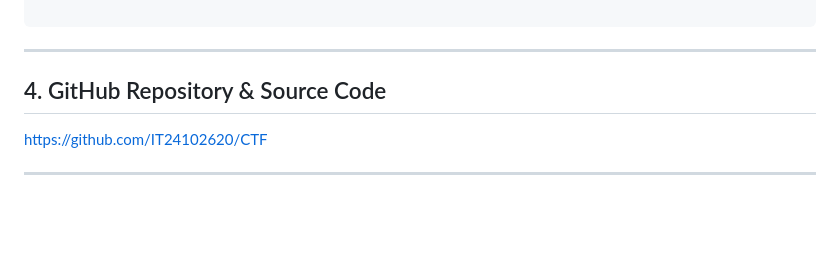
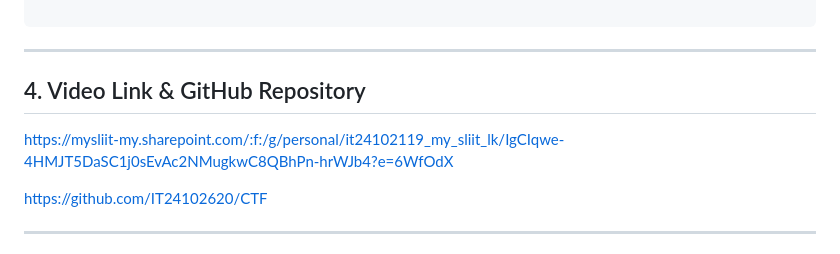
Before and after one commit to IT24102620/CTF, a Markdown page: README.md, the part around the change. Rendered like a GitHub page; blank space fills up the shorter version.

Commit message:
Update section title and add video link

```diff
--- a/README.md
+++ b/README.md
@@ -224,7 +224,9 @@ python3 -c 'print("".join(chr(b ^ 0x5A) for b in [0x28, 0x69, 0x2c, 0x69, 0x28,
 
 ---
 
-## 4. GitHub Repository & Source Code
+## 4. Video Link & GitHub Repository
+https://mysliit-my.sharepoint.com/:f:/g/personal/it24102119_my_sliit_lk/IgCIqwe-4HMJT5DaSC1j0sEvAc2NMugkwC8QBhPn-hrWJb4?e=6WfOdX
+
 https://github.com/IT24102620/CTF
 
 ---
```
